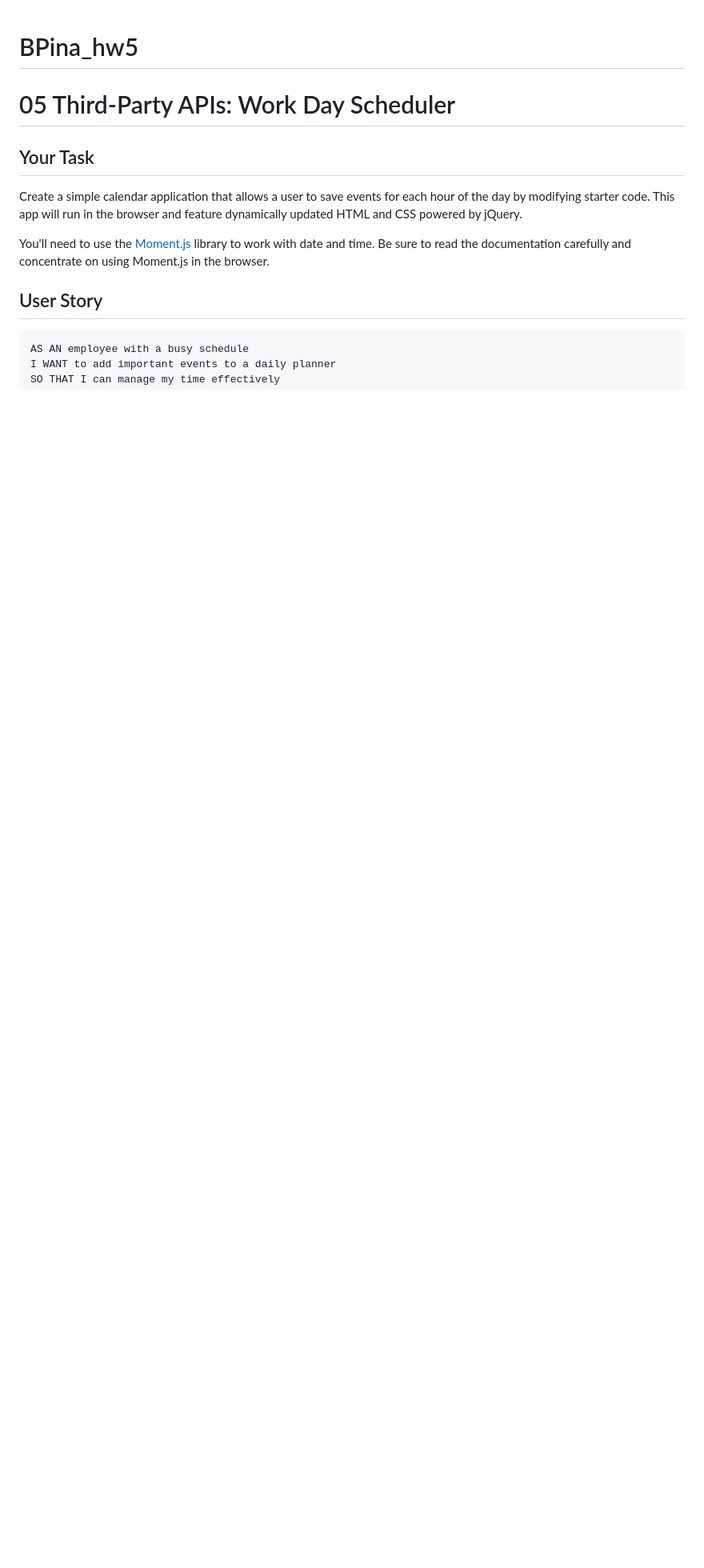
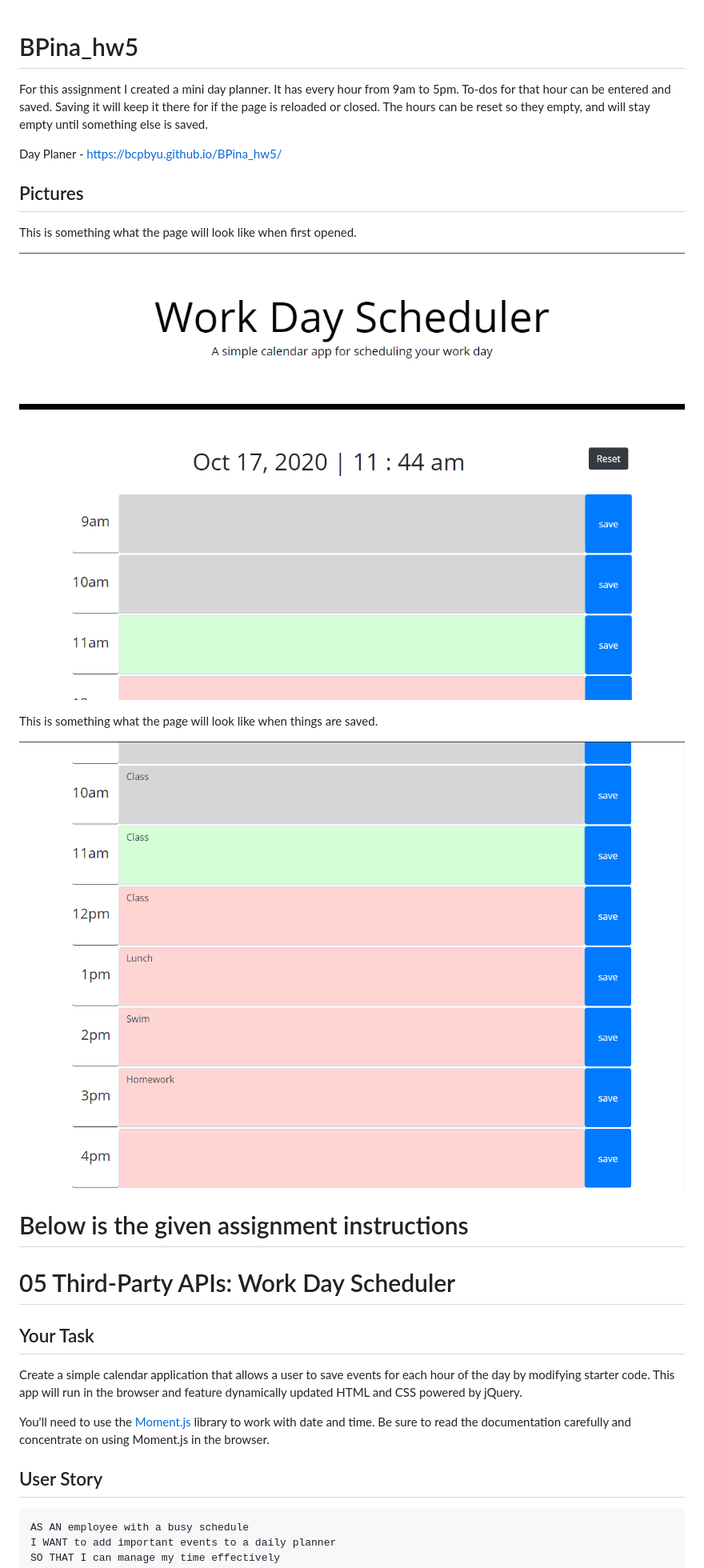
Before and after one commit to bcpbyu/BPina_dayScheduler, a Markdown page: README.md, the part around the change. Shown at 80% size. Rendered like a GitHub page; pictures changed too: Assets/firstOpen.png (added), Assets/scheduleEx.png (added); blank space fills up the shorter version.

Commit message:
Everything is finished

```diff
--- a/README.md
+++ b/README.md
@@ -1,4 +1,19 @@
 # BPina_hw5
+For this assignment I created a mini day planner. It has every hour from 9am to 5pm. To-dos for that hour can be entered and saved. Saving it will keep it there for if the page is reloaded or closed. The hours can be reset so they empty, and will stay empty until something else is saved.
+
+Day Planer - https://bcpbyu.github.io/BPina_hw5/
+
+## Pictures
+
+This is something what the page will look like when first opened.
+
+![Capture 1](./Assets/firstOpen.png)
+
+This is something what the page will look like when things are saved.
+
+![Capture 2](./Assets/scheduleEx.png)
+
+# Below is the given assignment instructions
 
 # 05 Third-Party APIs: Work Day Scheduler
 
```
Also changed, not shown: 2 other files.
